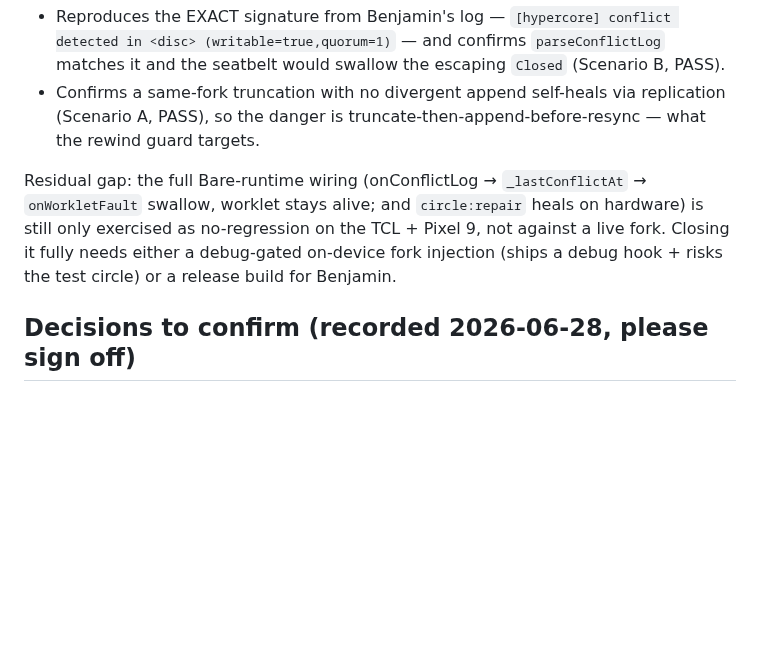
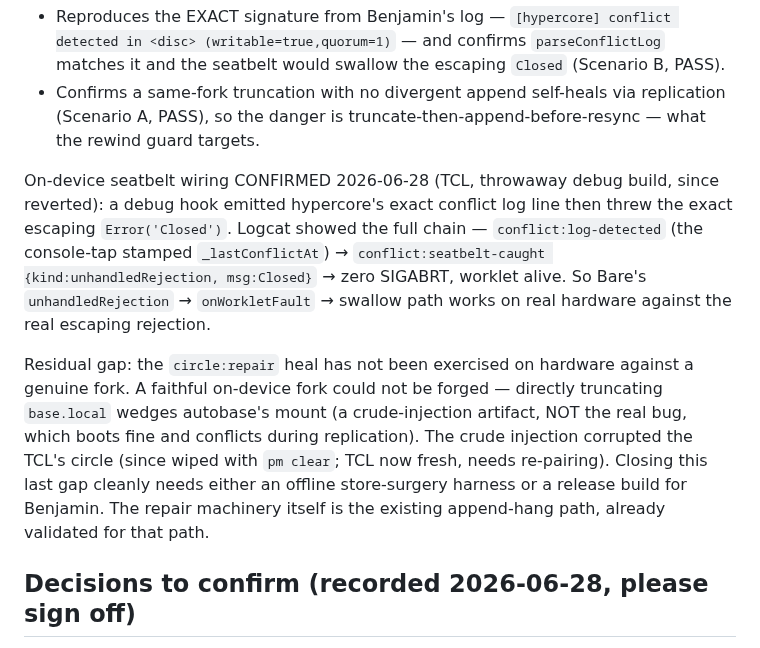
Before and after one commit to peerloomllc/pearcircle, a Markdown page: reviews/2026-06-28-fork-conflict-recovery.md, the part around the change. Drawn GitHub-style; blank space fills up the shorter version.

Commit message:
docs(review): on-device seatbelt wiring confirmed on the TCL
A throwaway debug build (reverted, never committed) emitted hypercore's
exact conflict log line then threw the exact escaping Error('Closed').
Logcat: conflict:log-detected -> conflict:seatbelt-caught (unhandledRejection,
Closed), zero SIGABRT, worklet alive. The Bare unhandledRejection -> swallow
path works on real hardware. Residual: circle:repair heal not yet exercised
on hardware against a genuine fork (crude on-device injection wedges autobase
mount, unlike the real bug); needs offline store-surgery or a release build.

Co-Authored-By: Claude Opus 4.8 (1M context) <noreply@anthropic.com>

```diff
--- a/reviews/2026-06-28-fork-conflict-recovery.md
+++ b/reviews/2026-06-28-fork-conflict-recovery.md
@@ -15,7 +15,9 @@
 - Reproduces the EXACT signature from Benjamin's log — `[hypercore] conflict detected in <disc> (writable=true,quorum=1)` — and confirms `parseConflictLog` matches it and the seatbelt would swallow the escaping `Closed` (Scenario B, PASS).
 - Confirms a same-fork truncation with no divergent append self-heals via replication (Scenario A, PASS), so the danger is truncate-then-append-before-resync — what the rewind guard targets.
 
-Residual gap: the full Bare-runtime wiring (onConflictLog → `_lastConflictAt` → `onWorkletFault` swallow, worklet stays alive; and `circle:repair` heals on hardware) is still only exercised as no-regression on the TCL + Pixel 9, not against a live fork. Closing it fully needs either a debug-gated on-device fork injection (ships a debug hook + risks the test circle) or a release build for Benjamin.
+On-device seatbelt wiring CONFIRMED 2026-06-28 (TCL, throwaway debug build, since reverted): a debug hook emitted hypercore's exact conflict log line then threw the exact escaping `Error('Closed')`. Logcat showed the full chain — `conflict:log-detected` (the console-tap stamped `_lastConflictAt`) → `conflict:seatbelt-caught {kind:unhandledRejection, msg:Closed}` → zero SIGABRT, worklet alive. So Bare's `unhandledRejection` → `onWorkletFault` → swallow path works on real hardware against the real escaping rejection.
+
+Residual gap: the `circle:repair` heal has not been exercised on hardware against a genuine fork. A faithful on-device fork could not be forged — directly truncating `base.local` wedges autobase's mount (a crude-injection artifact, NOT the real bug, which boots fine and conflicts during replication). The crude injection corrupted the TCL's circle (since wiped with `pm clear`; TCL now fresh, needs re-pairing). Closing this last gap cleanly needs either an offline store-surgery harness or a release build for Benjamin. The repair machinery itself is the existing append-hang path, already validated for that path.
 
 ## Decisions to confirm (recorded 2026-06-28, please sign off)
 
```
